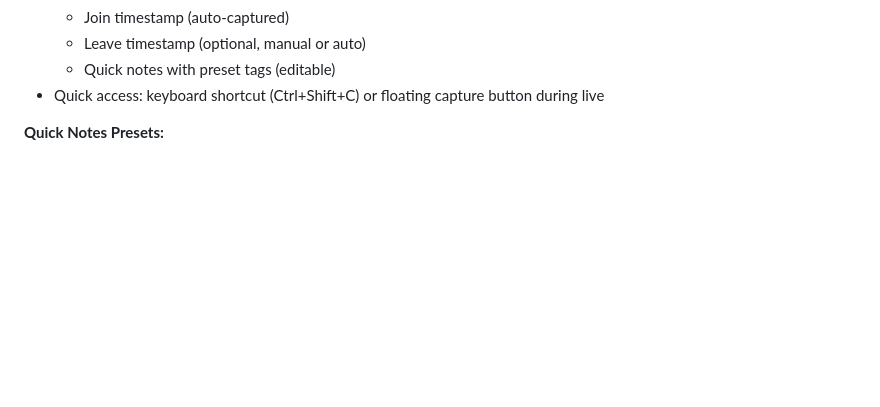
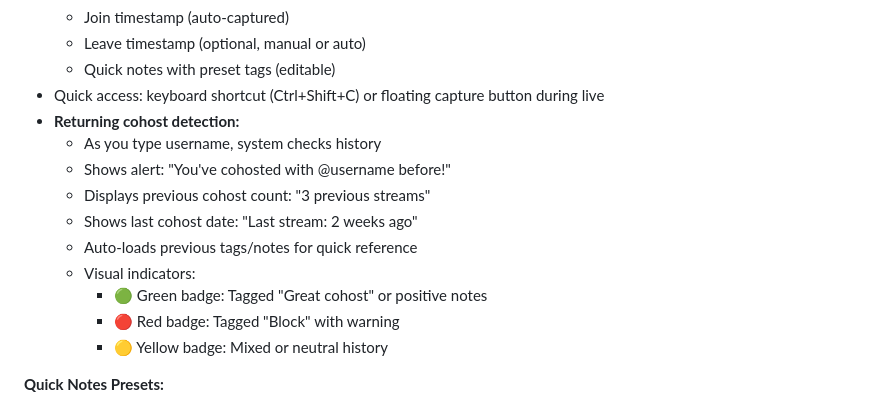
Before and after one commit to BEA-BOLD-EVOLUTION/OBS-TikTokLiveStudio, a Markdown page: docs/roadmap.md, the part around the change. Rendered like a GitHub page; blank space fills up the shorter version.

Commit message:
feat: add returning cohost detection with history, count, and visual badges

```diff
--- a/docs/roadmap.md
+++ b/docs/roadmap.md
@@ -738,6 +738,16 @@ When creators cohost with other TikTok streamers (using TikTok's native cohost f
   - Leave timestamp (optional, manual or auto)
   - Quick notes with preset tags (editable)
 - Quick access: keyboard shortcut (Ctrl+Shift+C) or floating capture button during live
+- **Returning cohost detection:**
+  - As you type username, system checks history
+  - Shows alert: "You've cohosted with @username before!"
+  - Displays previous cohost count: "3 previous streams"
+  - Shows last cohost date: "Last stream: 2 weeks ago"
+  - Auto-loads previous tags/notes for quick reference
+  - Visual indicators:
+    - 🟢 Green badge: Tagged "Great cohost" or positive notes
+    - 🔴 Red badge: Tagged "Block" with warning
+    - 🟡 Yellow badge: Mixed or neutral history
 
 **Quick Notes Presets:**
 
```
